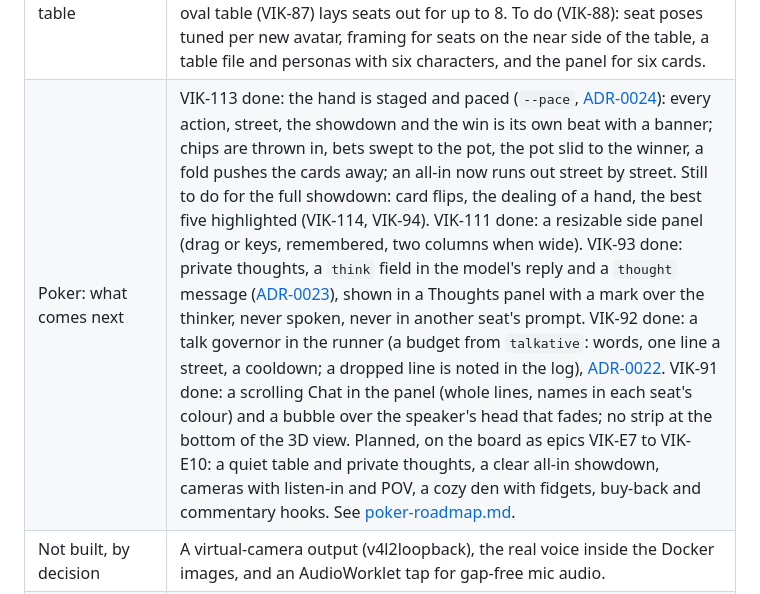
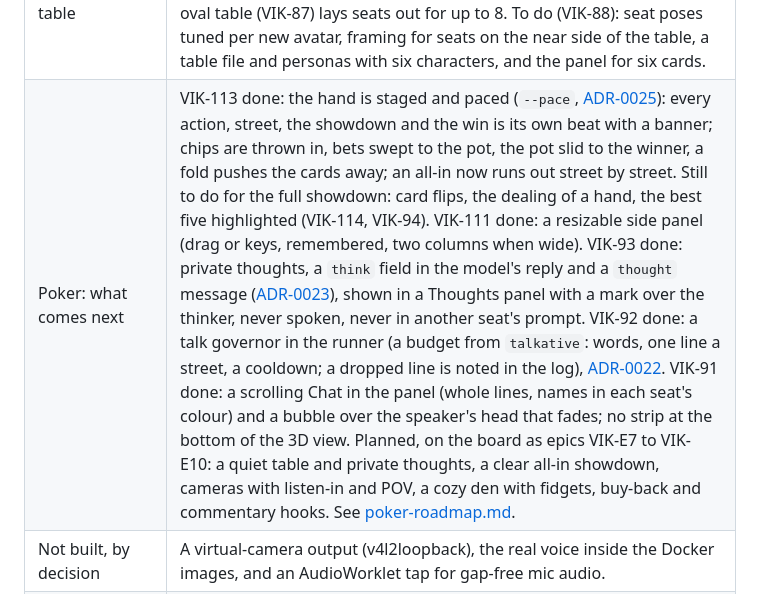
Before and after one commit to leejianrong/vikaki, a Markdown page: docs/STATUS.md, the part around the change. GitHub-like rendering.

Commit message:
Renumber the pacing ADR to 0025 (0024 is the human speech message)

```diff
--- a/docs/STATUS.md
+++ b/docs/STATUS.md
@@ -15,6 +15,6 @@ What is built, by slice. The board is Pandan board 35 ("Vikaki"), cards `VIK-##`
 | Live poker table | In progress ([ADR-0018](adr/0018-a-live-poker-table-with-llm-seats.md), VIK-56 to 60). Done: the Hold'em rules engine in `examples/poker` (VIK-56, pure Python, `make check-poker`), and the LLM seats (VIK-57): one driver per seat, OpenRouter or a scripted fake, safe moves for bad answers, run with `python -m vikaki_poker play`. Only the fake LLM has run so far; the real models wait for an `OPENROUTER_API_KEY`. Also done: silent reactions and look-at-speaker (VIK-58), the table state overlay (VIK-59), the runner sending `table_state` (VIK-61), and the 3D table spike (VIK-60: worth building as a second view, not a replacement; [spikes/table3d.md](spikes/table3d.md)), and that view (VIK-62, [ADR-0019](adr/0019-seated-pose-on-scene-avatar.md)): `?seats=3&view=table` seats the avatars round a felt table with `table_state` drawn on it. The row stays the default. VIK-81: the seated legs ran away from the table; fixed. VIK-82 and VIK-83: the facts module (win probability, hand names, pot odds, advice) and a spectator side panel in the 3D view. VIK-84: a legible 3D table (board, face-down hands, chips, pot). VIK-86: the players are briefed by the engine (a guide, the facts of the turn, a rule-of-thumb recommendation) and have personality traits; rebuys; style stats ([ADR-0022](adr/0022-the-engine-briefs-the-players.md)). |
 | Embedding | Done (epic VIK-E6, [embed.md](embed.md)), for a game page that frames `/avatar`: `?embed=1`, avatars only on a transparent background (VIK-64); `?layout=duet`, two avatars facing each other round a clear band, the speaker lit (VIK-68); the sound handshake, `audio_locked` and `unlock` over `postMessage` ([ADR-0020](adr/0020-audio-unlock-handshake-for-embedded-pages.md), VIK-66); a cancel for a line not yet heard is answered at once, seat drivers included (VIK-71); `--frame-ancestors`, default localhost ([ADR-0021](adr/0021-who-may-frame-the-avatar-page.md), VIK-65); speech events to the framing page (VIK-67). `make demo-embed` shows it all on one screen (VIK-78). Not done: a human's speech through the avatar (VIK-69). |
 | Next: a bigger table | Jian wants a poker table of **6 or more players** eventually. For now it is three. Done toward it: five more CC0 avatars are in the repo (Cactusboy seated as cy; Froggy, LilBro, Mushy and Wambo waiting, VIK-85); the oval table (VIK-87) lays seats out for up to 8. To do (VIK-88): seat poses tuned per new avatar, framing for seats on the near side of the table, a table file and personas with six characters, and the panel for six cards. |
-| Poker: what comes next | VIK-113 done: the hand is staged and paced (`--pace`, [ADR-0024](adr/0024-the-game-paces-the-table-and-the-page-animates-the-difference.md)): every action, street, the showdown and the win is its own beat with a banner; chips are thrown in, bets swept to the pot, the pot slid to the winner, a fold pushes the cards away; an all-in now runs out street by street. Still to do for the full showdown: card flips, the dealing of a hand, the best five highlighted (VIK-114, VIK-94). VIK-111 done: a resizable side panel (drag or keys, remembered, two columns when wide). VIK-93 done: private thoughts, a `think` field in the model's reply and a `thought` message ([ADR-0023](adr/0023-private-thoughts-are-not-utterances.md)), shown in a Thoughts panel with a mark over the thinker, never spoken, never in another seat's prompt. VIK-92 done: a talk governor in the runner (a budget from `talkative`: words, one line a street, a cooldown; a dropped line is noted in the log), [ADR-0022](adr/0022-the-engine-briefs-the-players.md). VIK-91 done: a scrolling Chat in the panel (whole lines, names in each seat's colour) and a bubble over the speaker's head that fades; no strip at the bottom of the 3D view. Planned, on the board as epics VIK-E7 to VIK-E10: a quiet table and private thoughts, a clear all-in showdown, cameras with listen-in and POV, a cozy den with fidgets, buy-back and commentary hooks. See [poker-roadmap.md](poker-roadmap.md). |
+| Poker: what comes next | VIK-113 done: the hand is staged and paced (`--pace`, [ADR-0025](adr/0025-the-game-paces-the-table-and-the-page-animates-the-difference.md)): every action, street, the showdown and the win is its own beat with a banner; chips are thrown in, bets swept to the pot, the pot slid to the winner, a fold pushes the cards away; an all-in now runs out street by street. Still to do for the full showdown: card flips, the dealing of a hand, the best five highlighted (VIK-114, VIK-94). VIK-111 done: a resizable side panel (drag or keys, remembered, two columns when wide). VIK-93 done: private thoughts, a `think` field in the model's reply and a `thought` message ([ADR-0023](adr/0023-private-thoughts-are-not-utterances.md)), shown in a Thoughts panel with a mark over the thinker, never spoken, never in another seat's prompt. VIK-92 done: a talk governor in the runner (a budget from `talkative`: words, one line a street, a cooldown; a dropped line is noted in the log), [ADR-0022](adr/0022-the-engine-briefs-the-players.md). VIK-91 done: a scrolling Chat in the panel (whole lines, names in each seat's colour) and a bubble over the speaker's head that fades; no strip at the bottom of the 3D view. Planned, on the board as epics VIK-E7 to VIK-E10: a quiet table and private thoughts, a clear all-in showdown, cameras with listen-in and POV, a cozy den with fidgets, buy-back and commentary hooks. See [poker-roadmap.md](poker-roadmap.md). |
 | Not built, by decision | A virtual-camera output (v4l2loopback), the real voice inside the Docker images, and an AudioWorklet tap for gap-free mic audio. |
 | Needs a person | The meeting extension on a real call, Teams and Zoom web, and the feed inside OBS (VIK-7 to 9). |
```
Also changed, not shown: docs/adr/0025-the-game-paces-the-table-and-the-page-animates-the-difference.md (renamed from docs/adr/0024-the-game-paces-the-table-and-the-page-animates-the-difference.md, +1 -1 lines), examples/poker/README.md (+1 -1 lines).
